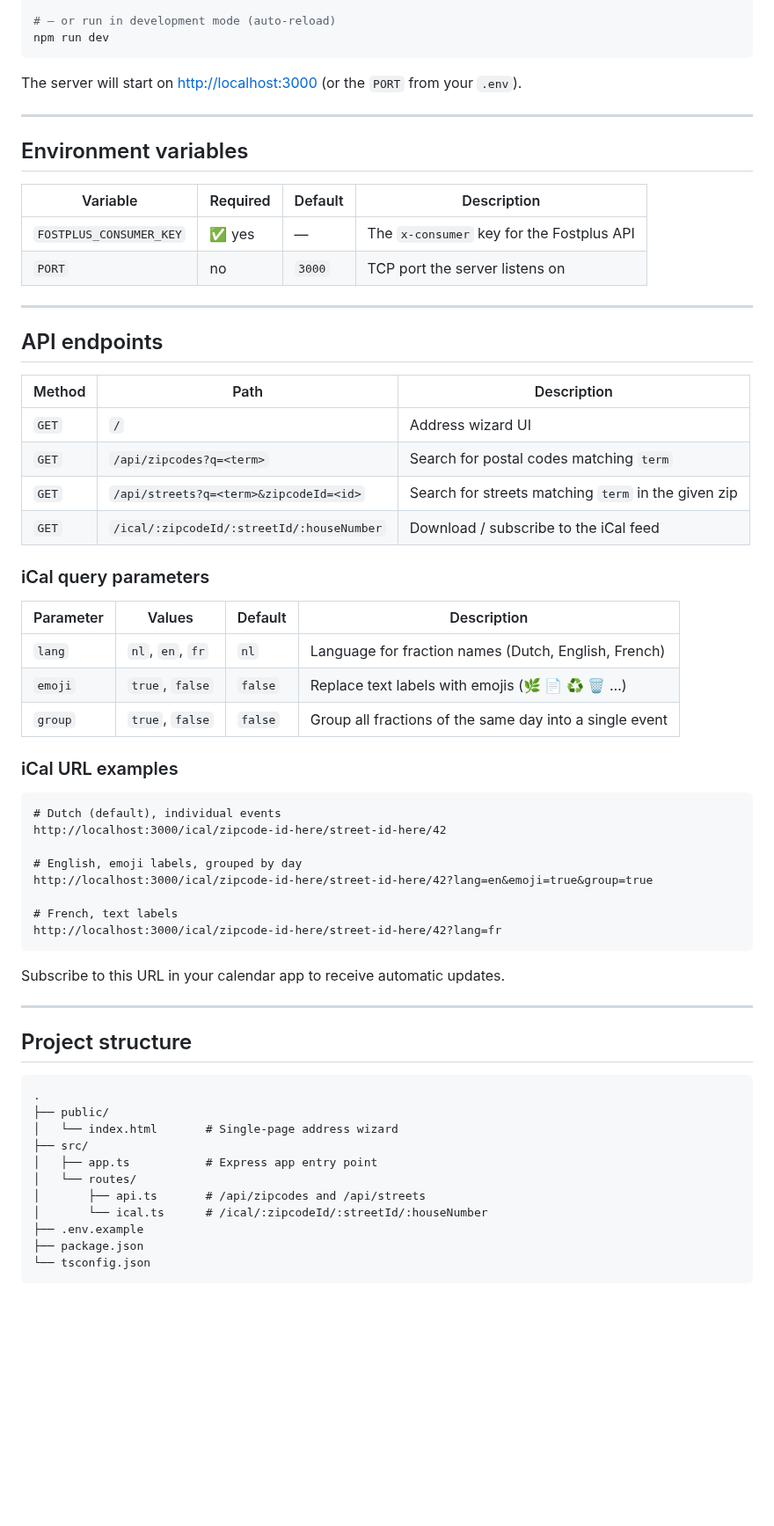
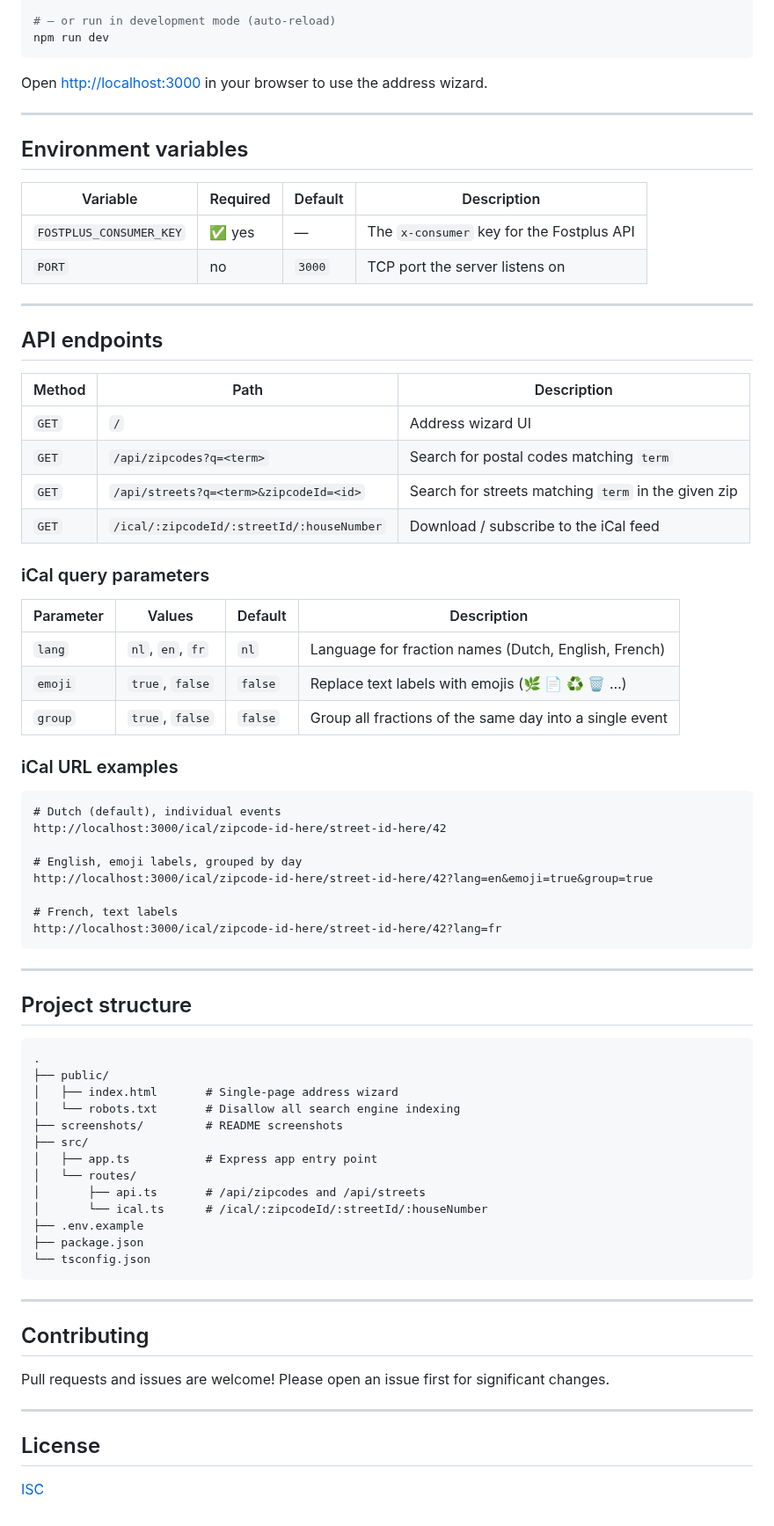
Before and after one commit to CatLabInteractive/fostplus-ical-webserver, a Markdown page: README.md, the part around one of its changes. Shown at 88% size. Drawn GitHub-style; blank space fills up the shorter version.

````diff
--- a/README.md
+++ b/README.md
@@ -49,7 +69,7 @@ npm start
 npm run dev
 ```
 
-The server will start on <http://localhost:3000> (or the `PORT` from your `.env`).
+Open <http://localhost:3000> in your browser to use the address wizard.
 
 ---
 
@@ -64,20 +84,20 @@ The server will start on <http://localhost:3000> (or the `PORT` from your `.env`
 
 ## API endpoints
 
-| Method | Path                                   | Description                                         |
-|--------|----------------------------------------|-----------------------------------------------------|
-| `GET`  | `/`                                    | Address wizard UI                                   |
-| `GET`  | `/api/zipcodes?q=<term>`               | Search for postal codes matching `term`             |
-| `GET`  | `/api/streets?q=<term>&zipcodeId=<id>` | Search for streets matching `term` in the given zip |
-| `GET`  | `/ical/:zipcodeId/:streetId/:houseNumber` | Download / subscribe to the iCal feed            |
+| Method | Path                                      | Description                                         |
+|--------|-------------------------------------------|-----------------------------------------------------|
+| `GET`  | `/`                                       | Address wizard UI                                   |
+| `GET`  | `/api/zipcodes?q=<term>`                  | Search for postal codes matching `term`             |
+| `GET`  | `/api/streets?q=<term>&zipcodeId=<id>`    | Search for streets matching `term` in the given zip |
+| `GET`  | `/ical/:zipcodeId/:streetId/:houseNumber` | Download / subscribe to the iCal feed               |
 
 ### iCal query parameters
 
-| Parameter | Values              | Default | Description                                                    |
-|-----------|---------------------|---------|----------------------------------------------------------------|
-| `lang`    | `nl`, `en`, `fr`    | `nl`    | Language for fraction names (Dutch, English, French)           |
-| `emoji`   | `true`, `false`     | `false` | Replace text labels with emojis (🌿 📄 ♻️ 🗑️ …)              |
-| `group`   | `true`, `false`     | `false` | Group all fractions of the same day into a single event        |
+| Parameter | Values           | Default | Description                                           |
+|-----------|------------------|---------|-------------------------------------------------------|
+| `lang`    | `nl`, `en`, `fr` | `nl`    | Language for fraction names (Dutch, English, French)  |
+| `emoji`   | `true`, `false`  | `false` | Replace text labels with emojis (🌿 📄 ♻️ 🗑️ …)     |
+| `group`   | `true`, `false`  | `false` | Group all fractions of the same day into a single event |
 
 ### iCal URL examples
 
@@ -92,8 +112,6 @@ http://localhost:3000/ical/zipcode-id-here/street-id-here/42?lang=en&emoji=true&
 http://localhost:3000/ical/zipcode-id-here/street-id-here/42?lang=fr
 ```
 
-Subscribe to this URL in your calendar app to receive automatic updates.
-
 ---
 
 ## Project structure
@@ -101,7 +119,9 @@ Subscribe to this URL in your calendar app to receive automatic updates.
 ```
 .
 ├── public/
-│   └── index.html       # Single-page address wizard
+│   ├── index.html       # Single-page address wizard
+│   └── robots.txt       # Disallow all search engine indexing
+├── screenshots/         # README screenshots
 ├── src/
 │   ├── app.ts           # Express app entry point
 │   └── routes/
@@ -111,3 +131,15 @@ Subscribe to this URL in your calendar app to receive automatic updates.
 ├── package.json
 └── tsconfig.json
 ```
+
+---
+
+## Contributing
+
+Pull requests and issues are welcome! Please open an issue first for significant changes.
+
+---
+
+## License
+
+[ISC](https://opensource.org/licenses/ISC)
````
Also changed, not shown: other parts of README.md (+34 -14 lines), screenshots/step1-zipcode.png (added), screenshots/step2-street.png (added), screenshots/step4-options.png (added), screenshots/step5-result.png (added), 1 other file.
